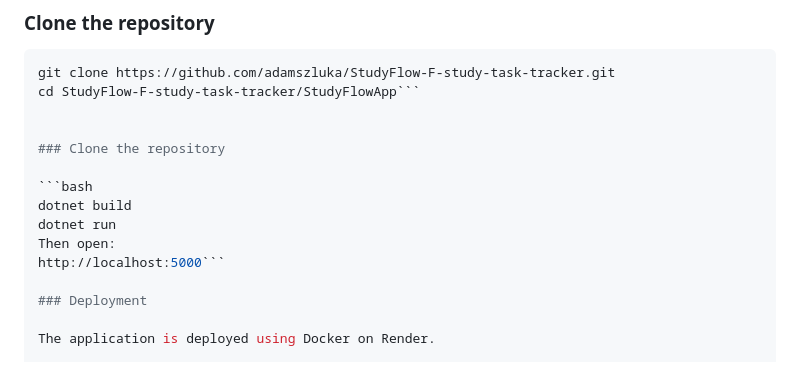
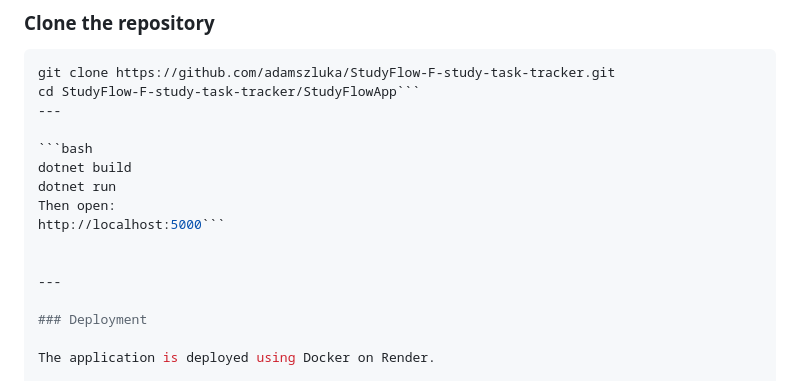
Before and after one commit to adamszluka/StudyFlow-F-study-task-tracker, a Markdown page: README.md, the part around the change. Rendered like a GitHub page.

````diff
--- a/README.md
+++ b/README.md
@@ -72,15 +72,16 @@ Overall, StudyFlow is a simple but extensible application that demonstrates the
 ```bash
 git clone https://github.com/adamszluka/StudyFlow-F-study-task-tracker.git
 cd StudyFlow-F-study-task-tracker/StudyFlowApp```
-
-
-### Clone the repository
+---
 
 ```bash
 dotnet build
 dotnet run
 Then open:
 http://localhost:5000```
+
+
+---
 
 ### Deployment
 
````
